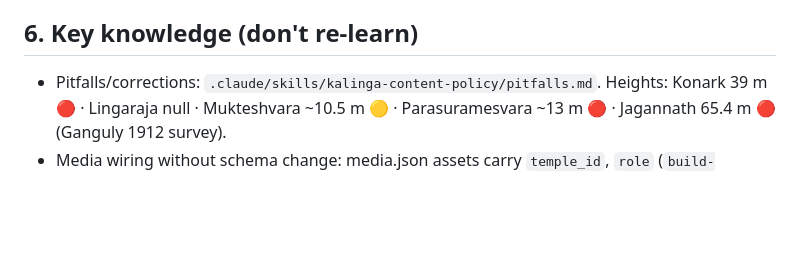
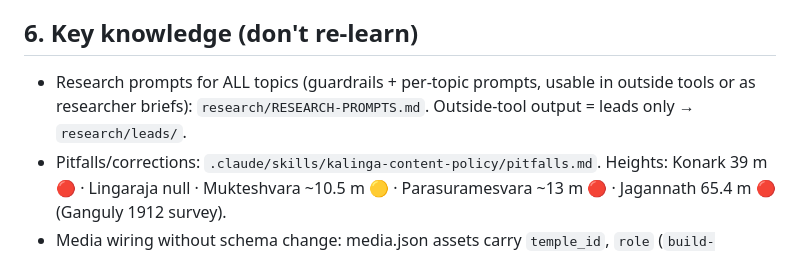
Before and after one commit to sabyasachi-swain/kalinga-sthapatya, a Markdown page: HANDOFF.md, the part around the change. GitHub-like rendering; blank space fills up the shorter version.

Commit message:
Research prompts with guardrails for all topics
Co-Authored-By: Claude Opus 5 <noreply@anthropic.com>

```diff
--- a/HANDOFF.md
+++ b/HANDOFF.md
@@ -72,6 +72,7 @@ Every fact cited (academic/ASI/UNESCO only), unverifiable → blank; facts only
 
 ## 6. Key knowledge (don't re-learn)
 
+- Research prompts for ALL topics (guardrails + per-topic prompts, usable in outside tools or as researcher briefs): `research/RESEARCH-PROMPTS.md`. Outside-tool output = leads only → `research/leads/`.
 - Pitfalls/corrections: `.claude/skills/kalinga-content-policy/pitfalls.md`. Heights: Konark 39 m 🔴 · Lingaraja null ·
   Mukteshvara ~10.5 m 🟡 · Parasuramesvara ~13 m 🔴 · Jagannath 65.4 m 🔴 (Ganguly 1912 survey).
 - Media wiring without schema change: media.json assets carry `temple_id`, `role` (`build-sequence` + `order` +
```
Also changed, not shown: research/RESEARCH-PROMPTS.md (added, +284 -0 lines).
